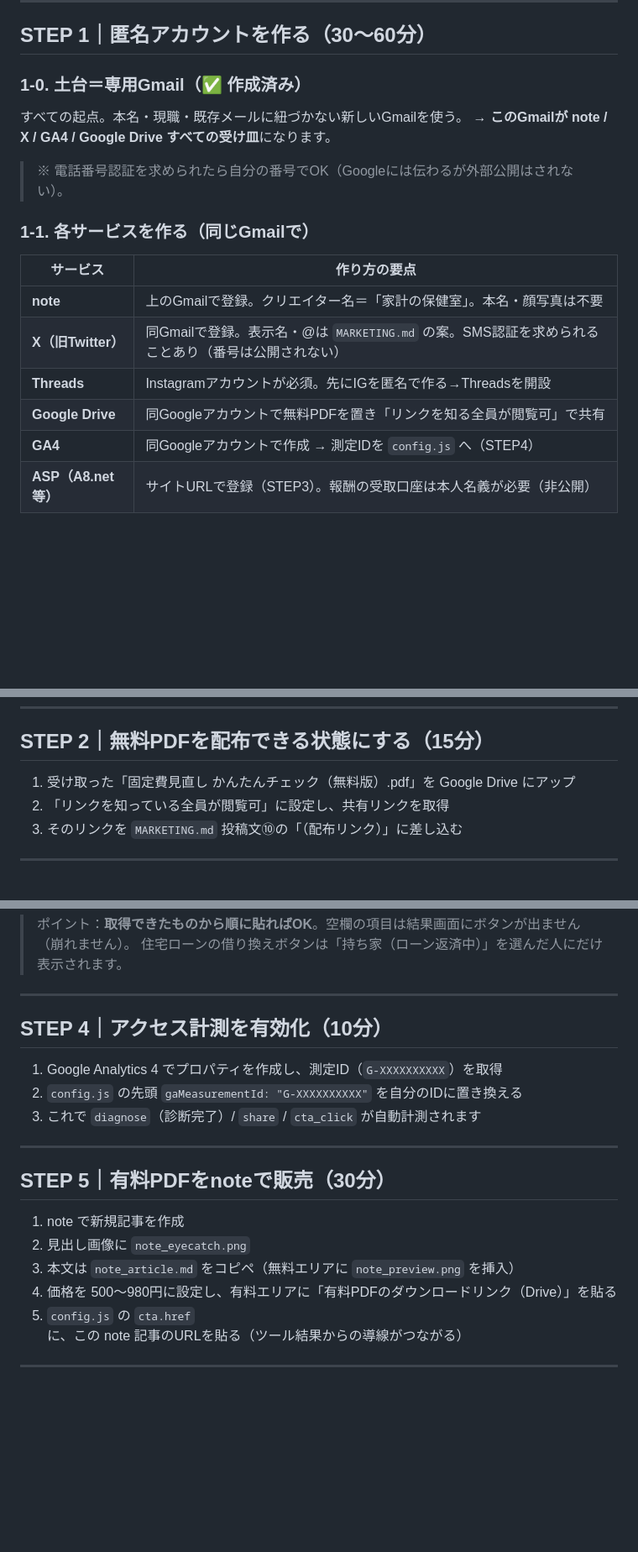
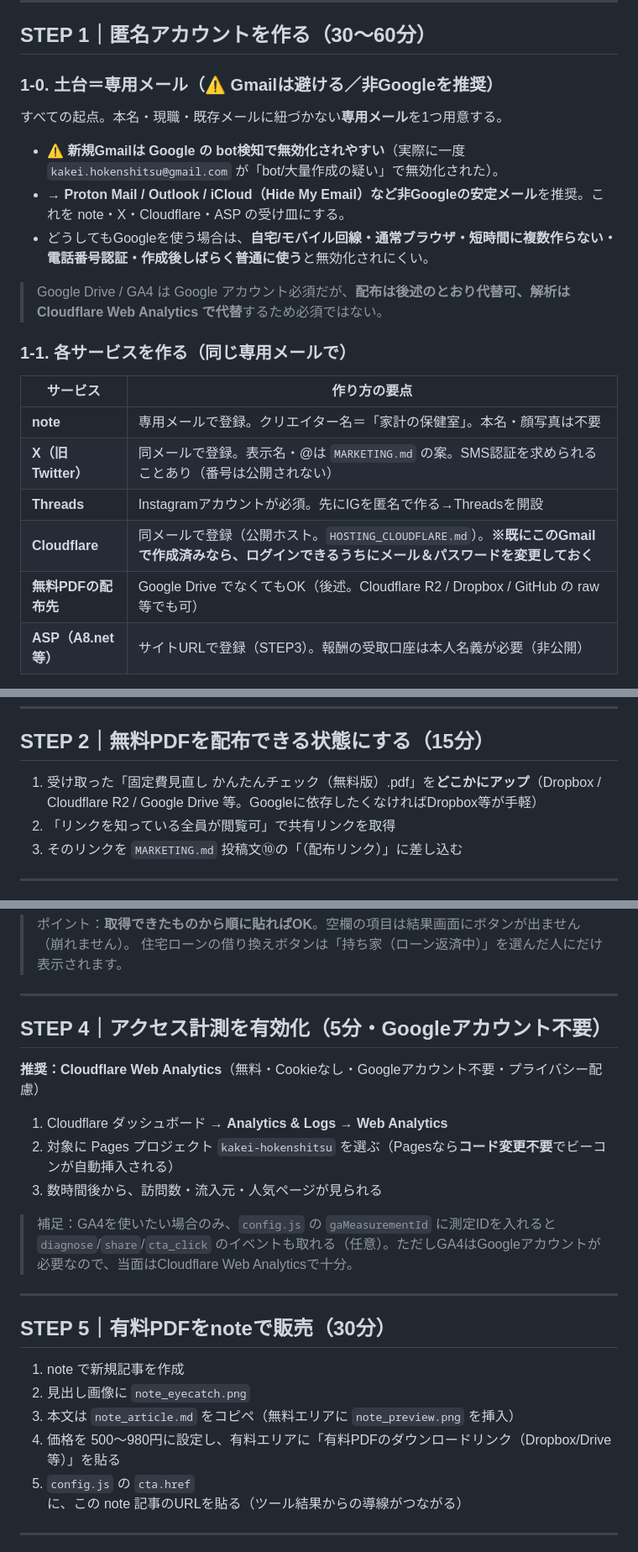
Before and after one commit to noburin0218-collab/fixed-cost-checker, a Markdown page: SETUP.md, 3 parts joined by grey strips. Shown at 84% size. GitHub-like rendering; blank space fills up the shorter version.

Commit message:
Gmail無効化への対応を手順書に反映（非Googleメール＋Cloudflare Web Analytics）
- 専用Gmailがbot検知で無効化された事象を受け、ハブを非Google安定メール推奨に変更(SETUP STEP1-0)
- アクセス計測をGA4→Cloudflare Web Analytics(Googleアカウント不要・コード変更不要)に(STEP4)
- 無料/有料PDFの配布先をDropbox等の非Google選択肢にも対応(STEP2/5)
- RESUMEに2026/06/13トラブル記録と残タスク更新、Cloudflare管理権の死守を明記
- コード変更なし（config.jsのGAフックは任意で温存）

Co-authored-by: Claude <noreply@anthropic.com>

```diff
--- a/SETUP.md
+++ b/SETUP.md
@@ -19,19 +19,21 @@
 
 ## STEP 1｜匿名アカウントを作る（30〜60分）
 
-### 1-0. 土台＝専用Gmail（✅ 作成済み）
-すべての起点。本名・現職・既存メールに紐づかない新しいGmailを使う。
-→ **このGmailが note / X / GA4 / Google Drive すべての受け皿**になります。
-> ※ 電話番号認証を求められたら自分の番号でOK（Googleには伝わるが外部公開はされない）。
+### 1-0. 土台＝専用メール（⚠️ Gmailは避ける／非Googleを推奨）
+すべての起点。本名・現職・既存メールに紐づかない**専用メール**を1つ用意する。
+- ⚠️ **新規Gmailは Google の bot検知で無効化されやすい**（実際に一度 `kakei.hokenshitsu@gmail.com` が「bot/大量作成の疑い」で無効化された）。
+- → **Proton Mail / Outlook / iCloud（Hide My Email）など非Googleの安定メール**を推奨。これを note・X・Cloudflare・ASP の受け皿にする。
+- どうしてもGoogleを使う場合は、**自宅/モバイル回線・通常ブラウザ・短時間に複数作らない・電話番号認証・作成後しばらく普通に使う**と無効化されにくい。
+> Google Drive / GA4 は Google アカウント必須だが、**配布は後述のとおり代替可、解析は Cloudflare Web Analytics で代替**するため必須ではない。
 
-### 1-1. 各サービスを作る（同じGmailで）
+### 1-1. 各サービスを作る（同じ専用メールで）
 | サービス | 作り方の要点 |
 |---|---|
-| **note** | 上のGmailで登録。クリエイター名＝「家計の保健室」。本名・顔写真は不要 |
-| **X（旧Twitter）** | 同Gmailで登録。表示名・@は `MARKETING.md` の案。SMS認証を求められることあり（番号は公開されない） |
+| **note** | 専用メールで登録。クリエイター名＝「家計の保健室」。本名・顔写真は不要 |
+| **X（旧Twitter）** | 同メールで登録。表示名・@は `MARKETING.md` の案。SMS認証を求められることあり（番号は公開されない） |
 | **Threads** | Instagramアカウントが必須。先にIGを匿名で作る→Threadsを開設 |
-| **Google Drive** | 同Googleアカウントで無料PDFを置き「リンクを知る全員が閲覧可」で共有 |
-| **GA4** | 同Googleアカウントで作成 → 測定IDを `config.js` へ（STEP4） |
+| **Cloudflare** | 同メールで登録（公開ホスト。`HOSTING_CLOUDFLARE.md`）。**※既にこのGmailで作成済みなら、ログインできるうちにメール＆パスワードを変更しておく** |
+| **無料PDFの配布先** | Google Drive でなくてもOK（後述。Cloudflare R2 / Dropbox / GitHub の raw 等でも可） |
 | **ASP（A8.net等）** | サイトURLで登録（STEP3）。報酬の受取口座は本人名義が必要（非公開） |
 
 プロフィール文・固定ポスト・ハンドル案は `MARKETING.md` の「3.5 アカウント初期設定」からコピペ。
@@ -51,8 +53,8 @@
 ---
 
 ## STEP 2｜無料PDFを配布できる状態にする（15分）
-1. 受け取った「固定費見直し かんたんチェック（無料版）.pdf」を Google Drive にアップ
-2. 「リンクを知っている全員が閲覧可」に設定し、共有リンクを取得
+1. 受け取った「固定費見直し かんたんチェック（無料版）.pdf」を**どこかにアップ**（Dropbox / Cloudflare R2 / Google Drive 等。Googleに依存したくなければDropbox等が手軽）
+2. 「リンクを知っている全員が閲覧可」で共有リンクを取得
 3. そのリンクを `MARKETING.md` 投稿文⑩の「（配布リンク）」に差し込む
 
 ---
@@ -100,10 +102,13 @@ affiliates: {
 
 ---
 
-## STEP 4｜アクセス計測を有効化（10分）
-1. Google Analytics 4 でプロパティを作成し、測定ID（`G-XXXXXXXXXX`）を取得
-2. `config.js` の先頭 `gaMeasurementId: "G-XXXXXXXXXX"` を自分のIDに置き換える
-3. これで `diagnose`（診断完了）/ `share` / `cta_click` が自動計測されます
+## STEP 4｜アクセス計測を有効化（5分・Googleアカウント不要）
+**推奨：Cloudflare Web Analytics**（無料・Cookieなし・Googleアカウント不要・プライバシー配慮）
+1. Cloudflare ダッシュボード → **Analytics & Logs → Web Analytics**
+2. 対象に Pages プロジェクト `kakei-hokenshitsu` を選ぶ（Pagesなら**コード変更不要**でビーコンが自動挿入される）
+3. 数時間後から、訪問数・流入元・人気ページが見られる
+
+> 補足：GA4を使いたい場合のみ、`config.js` の `gaMeasurementId` に測定IDを入れると `diagnose`/`share`/`cta_click` のイベントも取れる（任意）。ただしGA4はGoogleアカウントが必要なので、当面はCloudflare Web Analyticsで十分。
 
 ---
 
@@ -111,7 +116,7 @@ affiliates: {
 1. note で新規記事を作成
 2. 見出し画像に `note_eyecatch.png`
 3. 本文は `note_article.md` をコピペ（無料エリアに `note_preview.png` を挿入）
-4. 価格を 500〜980円に設定し、有料エリアに「有料PDFのダウンロードリンク（Drive）」を貼る
+4. 価格を 500〜980円に設定し、有料エリアに「有料PDFのダウンロードリンク（Dropbox/Drive等）」を貼る
 5. `config.js` の `cta.href` に、この note 記事のURLを貼る（ツール結果からの導線がつながる）
 
 ---
```
Also changed, not shown: RESUME.md (+11 -5 lines).
